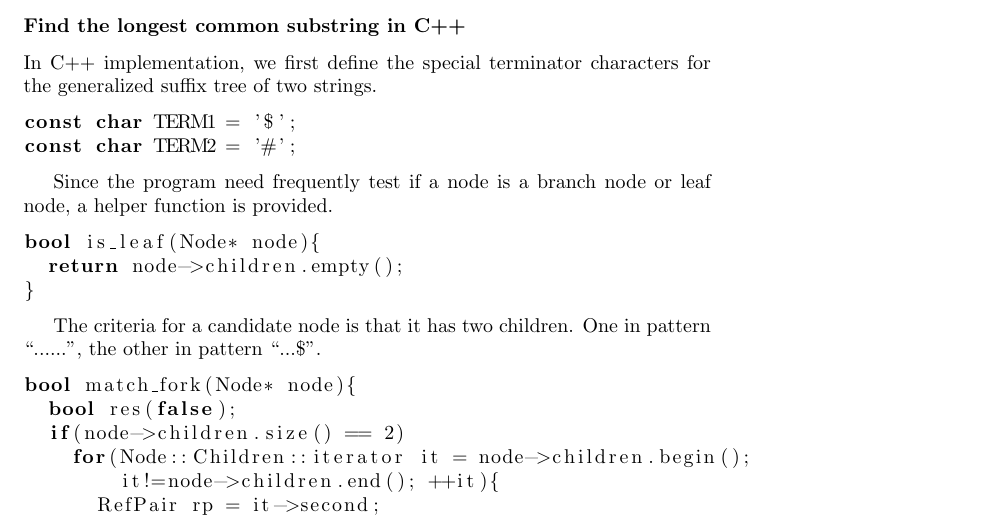
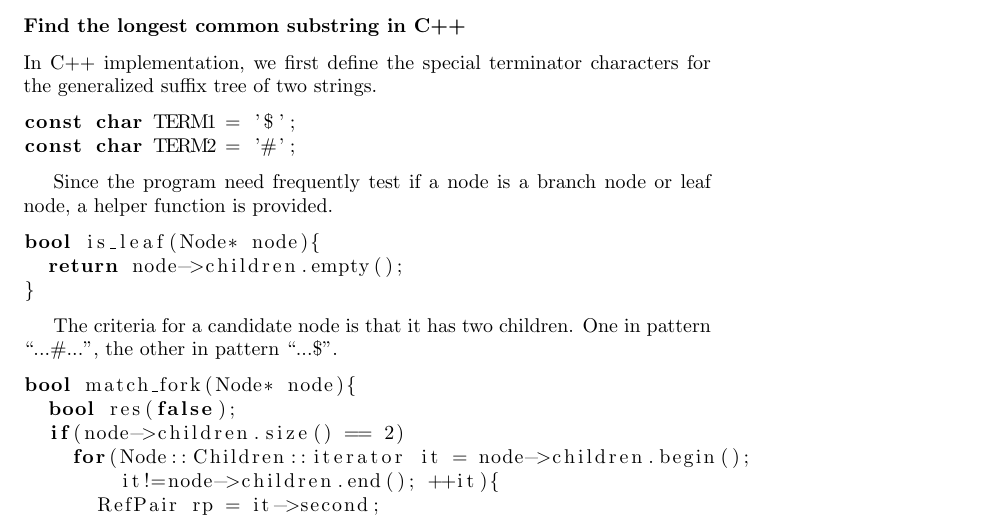
Before and after one commit to liuxinyu95/AlgoXY, a LaTeX paper (algo/datastruct/tree/suffix-tree/stree-en.tex): part of page 43 of 50, cut so that both start at the same text. Compiled offline with pdfLaTeX.

Commit message:
fixed a problem in latex manuscript.

```diff
--- a/algo/datastruct/tree/suffix-tree/stree-en.tex
+++ b/algo/datastruct/tree/suffix-tree/stree-en.tex
@@ -2476,7 +2476,7 @@ bool is_leaf(Node* node){
 \end{lstlisting}
 
 The criteria for a candidate node is that it has two children.
-One in pattern ``...#...'', the other in pattern ``...\$''.
+One in pattern ``...\#...'', the other in pattern ``...\$''.
 
 \begin{lstlisting}
 bool match_fork(Node* node){
```
